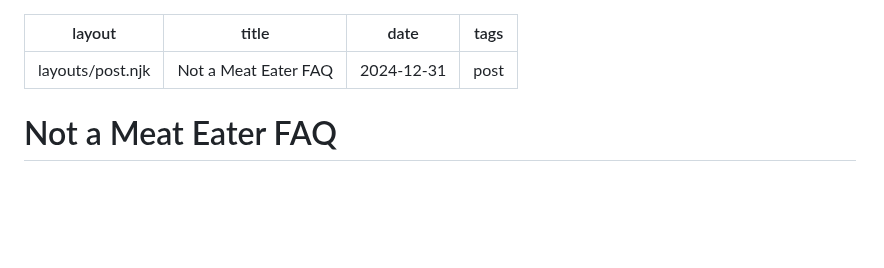
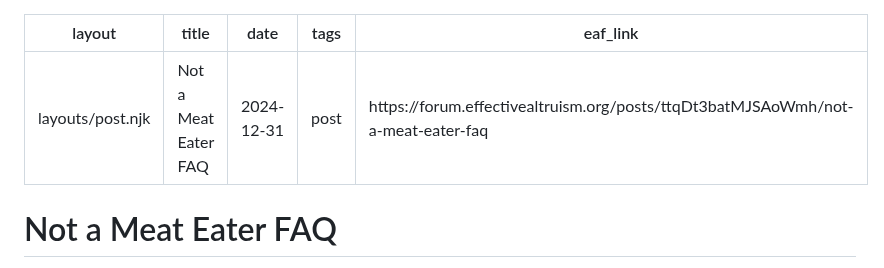
Before and after one commit to erwald/blog, a Markdown page: posts/not-a-meat-eater-faq.md, the part around the change. Drawn GitHub-style; blank space fills up the shorter version.

Commit message:
Add link to EAF crosspost

```diff
--- a/posts/not-a-meat-eater-faq.md
+++ b/posts/not-a-meat-eater-faq.md
@@ -3,6 +3,7 @@ layout: layouts/post.njk
 title: Not a Meat Eater FAQ
 date: 2024-12-31
 tags: post
+eaf_link: https://forum.effectivealtruism.org/posts/ttqDt3batMJSAoWmh/not-a-meat-eater-faq
 ---
 # Not a Meat Eater FAQ
 
```
